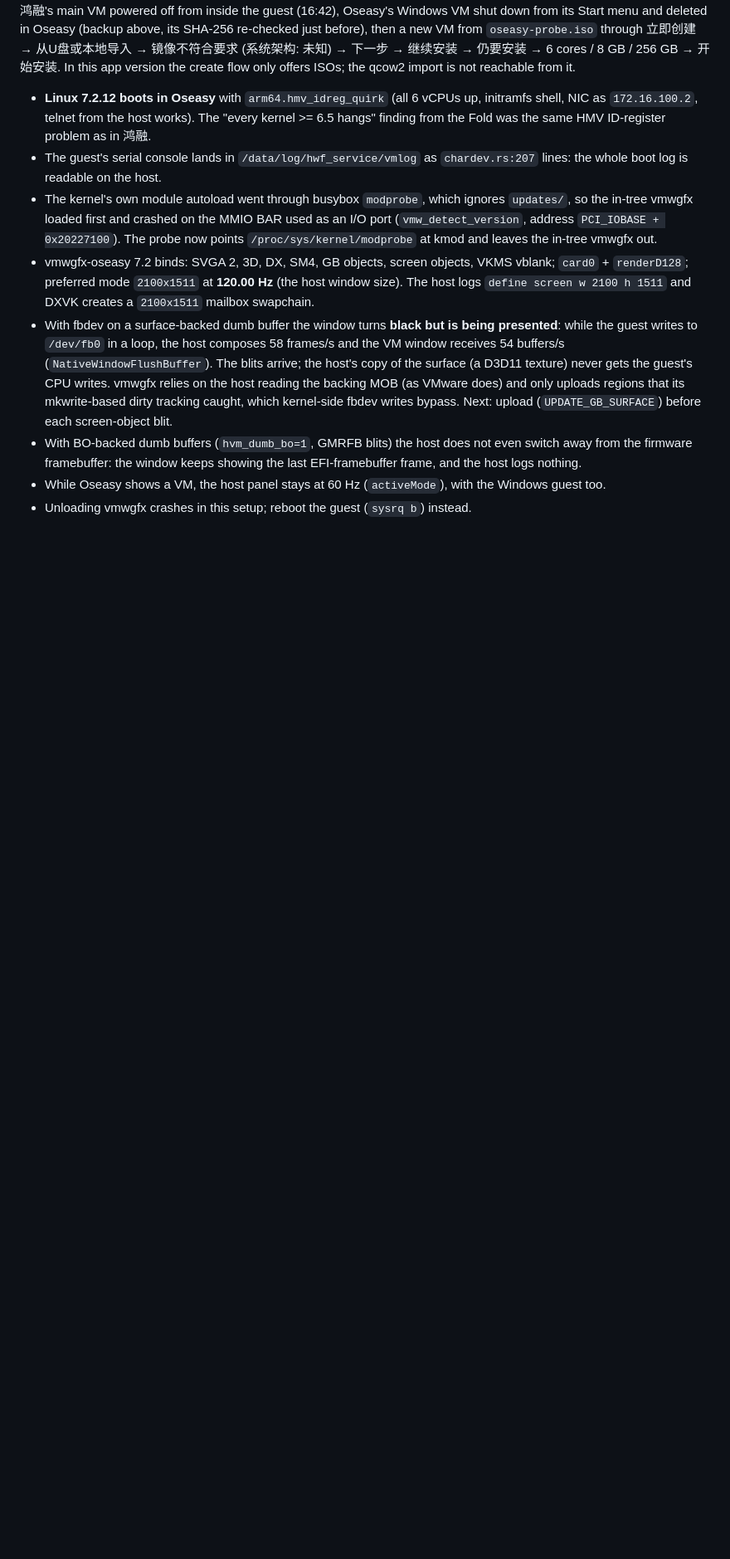
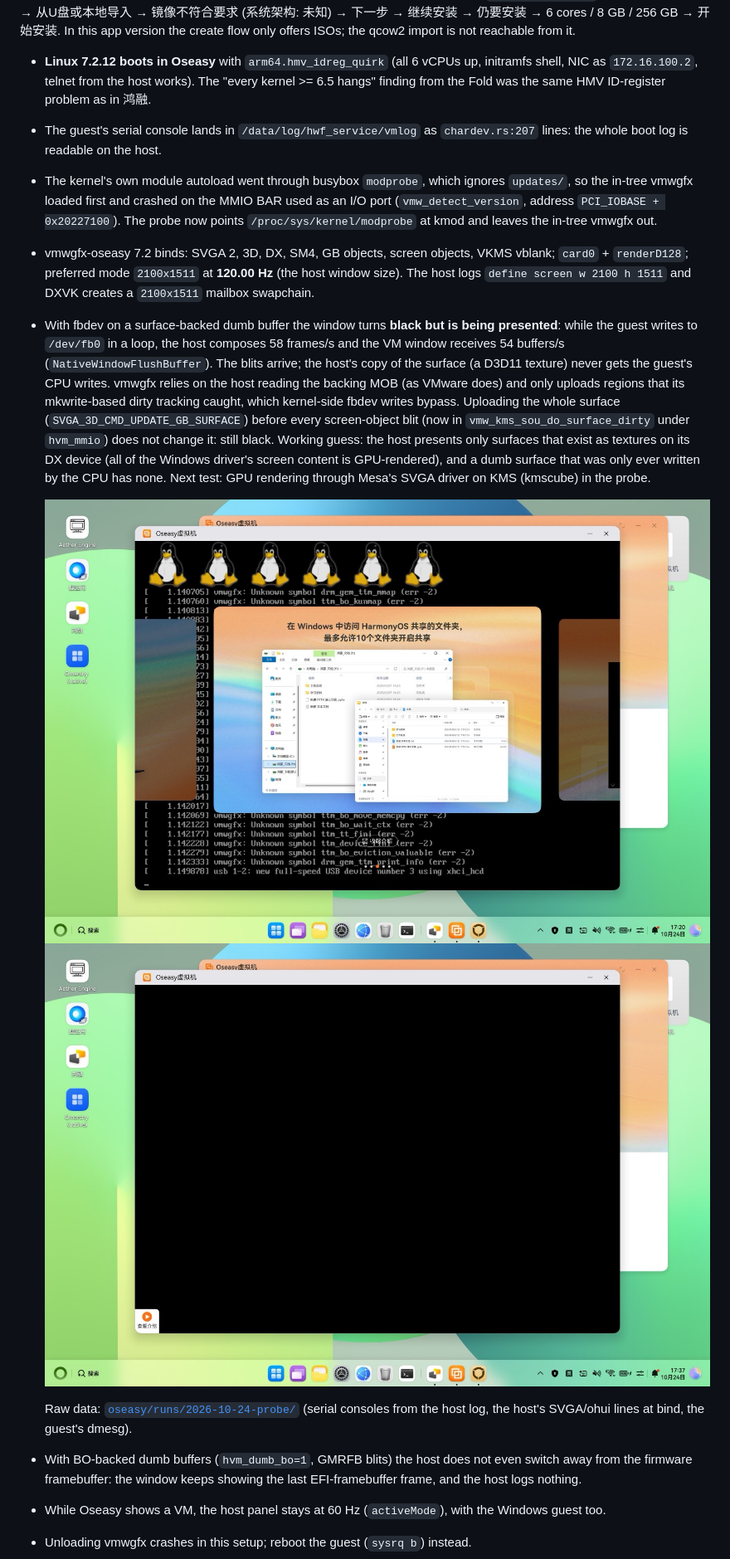
Before and after one commit to BH3GEI/ohmarchy, a Markdown page: docs/oseasy-whole-os.md, the part around the change. Shown at 83% size. Rendered like a GitHub page; pictures changed too: docs/img/oseasy-mb14-72-boots.jpeg (added), docs/img/oseasy-mb14-vmwgfx-black.jpeg (added); blank space fills up the shorter version.

Commit message:
Route B: vmwgfx uploads the surface before screen-object blits (still black); run data and screenshots
Co-Authored-By: Claude Opus 5.5 <noreply@anthropic.com>

```diff
--- a/docs/oseasy-whole-os.md
+++ b/docs/oseasy-whole-os.md
@@ -325,7 +325,20 @@ flow only offers ISOs; the qcow2 import is not reachable from it.
   (a D3D11 texture) never gets the guest's CPU writes. vmwgfx relies on the host
   reading the backing MOB (as VMware does) and only uploads regions that its
   mkwrite-based dirty tracking caught, which kernel-side fbdev writes bypass.
-  Next: upload (`UPDATE_GB_SURFACE`) before each screen-object blit.
+  Uploading the whole surface (`SVGA_3D_CMD_UPDATE_GB_SURFACE`) before every
+  screen-object blit (now in `vmw_kms_sou_do_surface_dirty` under `hvm_mmio`)
+  does not change it: still black. Working guess: the host presents only
+  surfaces that exist as textures on its DX device (all of the Windows driver's
+  screen content is GPU-rendered), and a dumb surface that was only ever written
+  by the CPU has none. Next test: GPU rendering through Mesa's SVGA driver on KMS
+  (kmscube) in the probe.
+
+  ![7.2.12 booting in Oseasy](img/oseasy-mb14-72-boots.jpeg)
+  ![vmwgfx bound: frames presented, black](img/oseasy-mb14-vmwgfx-black.jpeg)
+
+  Raw data: [`oseasy/runs/2026-10-24-probe/`](../oseasy/runs/2026-10-24-probe/)
+  (serial consoles from the host log, the host's SVGA/ohui lines at bind, the
+  guest's dmesg).
 - With BO-backed dumb buffers (`hvm_dumb_bo=1`, GMRFB blits) the host does not
   even switch away from the firmware framebuffer: the window keeps showing the
   last EFI-framebuffer frame, and the host logs nothing.
```
Also changed, not shown: 4 other files.
